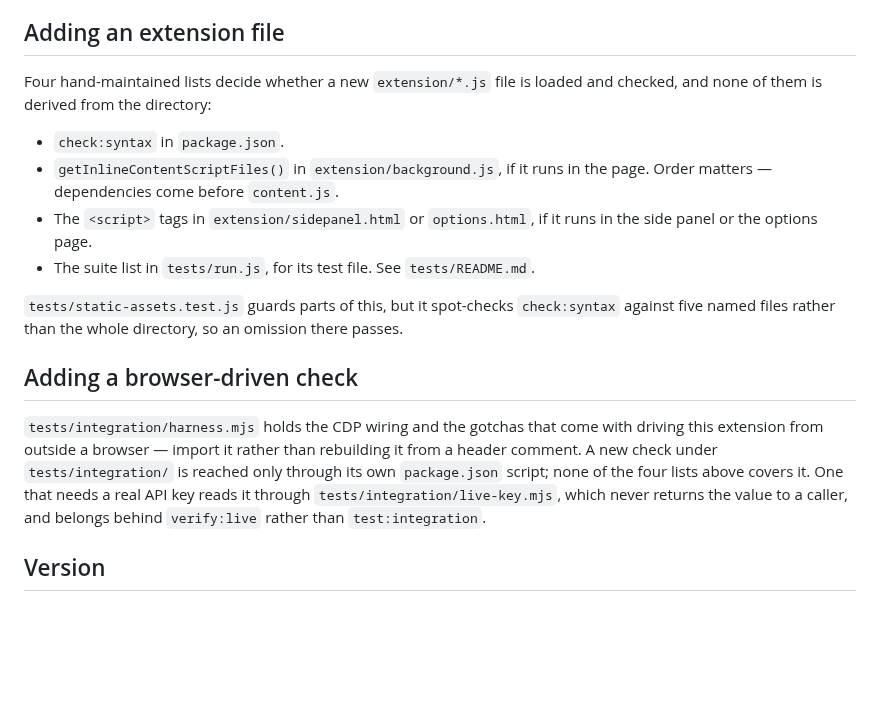
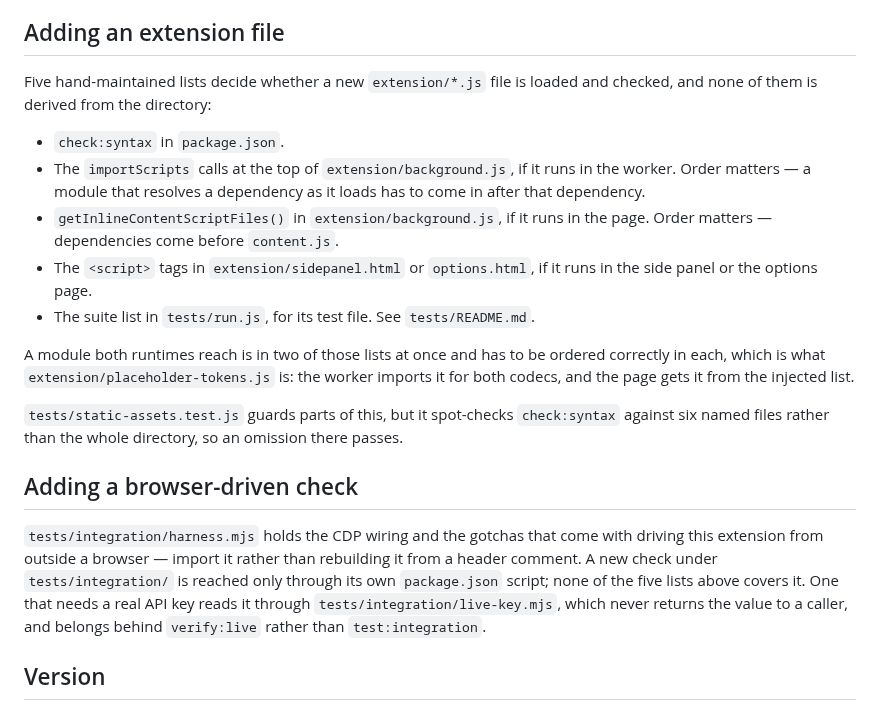
Before and after one commit to mochafreddo/chrome-ai-translator, a Markdown page: AGENTS.md, the part around the change. Drawn GitHub-style; blank space fills up the shorter version.

Commit message:
docs(agents): count the worker's imports among the lists that load a file
The section on adding an `extension/*.js` file named four hand-maintained
lists and left out the one that decides whether the service worker can see
the file at all: the `importScripts` calls at the top of `background.js`.
Three files already in the tree depend on being in it, so the omission was
not new, and it is invisible while every file a worker needs happens to
already be there.

Adding a module both codecs read found it, because that module is the
first to need two of the lists ordered correctly rather than one, and a
list that is not written down is a list nobody checks against. The section
now names five and says which of them care about order and why: a module
that resolves a dependency as it loads has to come in after that
dependency, which is the failure the missing list would have produced —
the codec holding null and failing on the first answer it validates,
differently in the worker and in the page depending on which list was
missed.

Docs only; `npm test` and `npm run check:syntax` are green.

```diff
--- a/AGENTS.md
+++ b/AGENTS.md
@@ -14,18 +14,21 @@ Every module in `extension/` publishes itself twice: onto `globalThis` under a `
 
 ## Adding an extension file
 
-Four hand-maintained lists decide whether a new `extension/*.js` file is loaded and checked, and none of them is derived from the directory:
+Five hand-maintained lists decide whether a new `extension/*.js` file is loaded and checked, and none of them is derived from the directory:
 
 - `check:syntax` in `package.json`.
+- The `importScripts` calls at the top of `extension/background.js`, if it runs in the worker. Order matters — a module that resolves a dependency as it loads has to come in after that dependency.
 - `getInlineContentScriptFiles()` in `extension/background.js`, if it runs in the page. Order matters — dependencies come before `content.js`.
 - The `<script>` tags in `extension/sidepanel.html` or `options.html`, if it runs in the side panel or the options page.
 - The suite list in `tests/run.js`, for its test file. See `tests/README.md`.
 
-`tests/static-assets.test.js` guards parts of this, but it spot-checks `check:syntax` against five named files rather than the whole directory, so an omission there passes.
+A module both runtimes reach is in two of those lists at once and has to be ordered correctly in each, which is what `extension/placeholder-tokens.js` is: the worker imports it for both codecs, and the page gets it from the injected list.
+
+`tests/static-assets.test.js` guards parts of this, but it spot-checks `check:syntax` against six named files rather than the whole directory, so an omission there passes.
 
 ## Adding a browser-driven check
 
-`tests/integration/harness.mjs` holds the CDP wiring and the gotchas that come with driving this extension from outside a browser — import it rather than rebuilding it from a header comment. A new check under `tests/integration/` is reached only through its own `package.json` script; none of the four lists above covers it. One that needs a real API key reads it through `tests/integration/live-key.mjs`, which never returns the value to a caller, and belongs behind `verify:live` rather than `test:integration`.
+`tests/integration/harness.mjs` holds the CDP wiring and the gotchas that come with driving this extension from outside a browser — import it rather than rebuilding it from a header comment. A new check under `tests/integration/` is reached only through its own `package.json` script; none of the five lists above covers it. One that needs a real API key reads it through `tests/integration/live-key.mjs`, which never returns the value to a caller, and belongs behind `verify:live` rather than `test:integration`.
 
 ## Version
 
```
